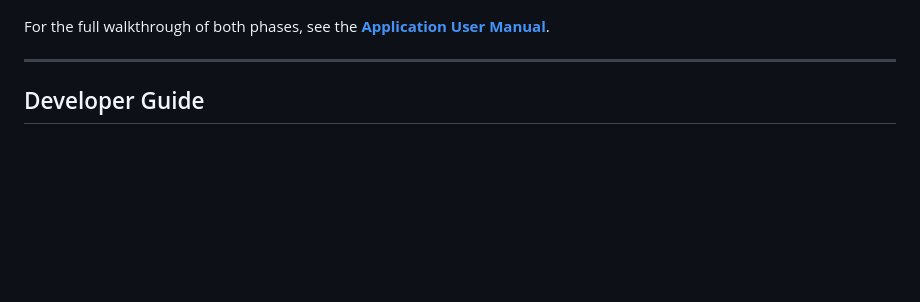
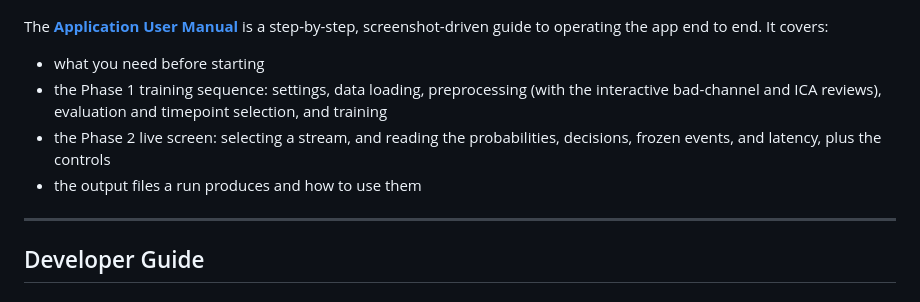
Before and after one commit to roiguri/live-reactivation-decoder, a Markdown page: README.md, the part around the change. Rendered like a GitHub page; blank space fills up the shorter version.

Commit message:
docs: expand README user manual reference with its contents

```diff
--- a/README.md
+++ b/README.md
@@ -180,8 +180,16 @@ previous run already trained into.
 
 ![The welcome screen](docs/assets/welcome_screen.png)
 
-For the full walkthrough of both phases, see the
-**[Application User Manual](docs/guide/user_manual.md)**.
+The **[Application User Manual](docs/guide/user_manual.md)** is a step-by-step,
+screenshot-driven guide to operating the app end to end. It covers:
+
+- what you need before starting
+- the Phase 1 training sequence: settings, data loading, preprocessing (with the
+  interactive bad-channel and ICA reviews), evaluation and timepoint selection,
+  and training
+- the Phase 2 live screen: selecting a stream, and reading the probabilities,
+  decisions, frozen events, and latency, plus the controls
+- the output files a run produces and how to use them
 
 ---
 
```
